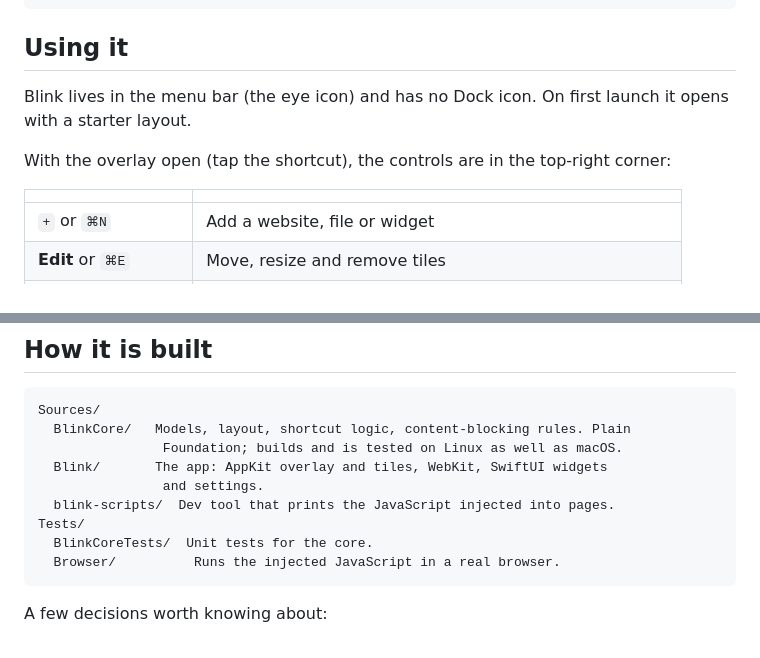
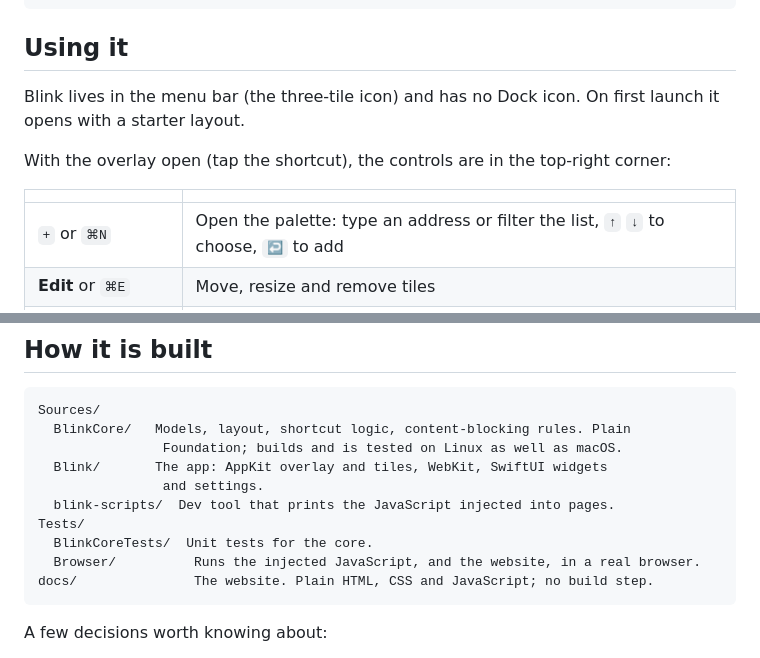
Before and after one commit to Michaell14/peek, a Markdown page: README.md, 2 parts joined by grey strips. GitHub-like rendering.

````diff
--- a/README.md
+++ b/README.md
@@ -53,14 +53,14 @@ xattr -dr com.apple.quarantine /Applications/Blink.app
 
 ## Using it
 
-Blink lives in the menu bar (the eye icon) and has no Dock icon. On first launch it opens with a
-starter layout.
+Blink lives in the menu bar (the three-tile icon) and has no Dock icon. On first launch it opens
+with a starter layout.
 
 With the overlay open (tap the shortcut), the controls are in the top-right corner:
 
 | | |
 |---|---|
-| `+` or `⌘N` | Add a website, file or widget |
+| `+` or `⌘N` | Open the palette: type an address or filter the list, `↑` `↓` to choose, `↩` to add |
 | **Edit** or `⌘E` | Move, resize and remove tiles |
 | **Flow / Freeform** | Switch layout mode; tiles stay where they are |
 | Hover a tile | Back, forward, reload and a `…` menu with everything else |
@@ -98,7 +98,8 @@ Sources/
   blink-scripts/  Dev tool that prints the JavaScript injected into pages.
 Tests/
   BlinkCoreTests/  Unit tests for the core.
-  Browser/          Runs the injected JavaScript in a real browser.
+  Browser/          Runs the injected JavaScript, and the website, in a real browser.
+docs/               The website. Plain HTML, CSS and JavaScript; no build step.
 ```
 
 A few decisions worth knowing about:
````
Also changed, not shown: other parts of README.md (+16 -1 lines), docs/icon.png (added), docs/screenshot.png, 11 other files.
